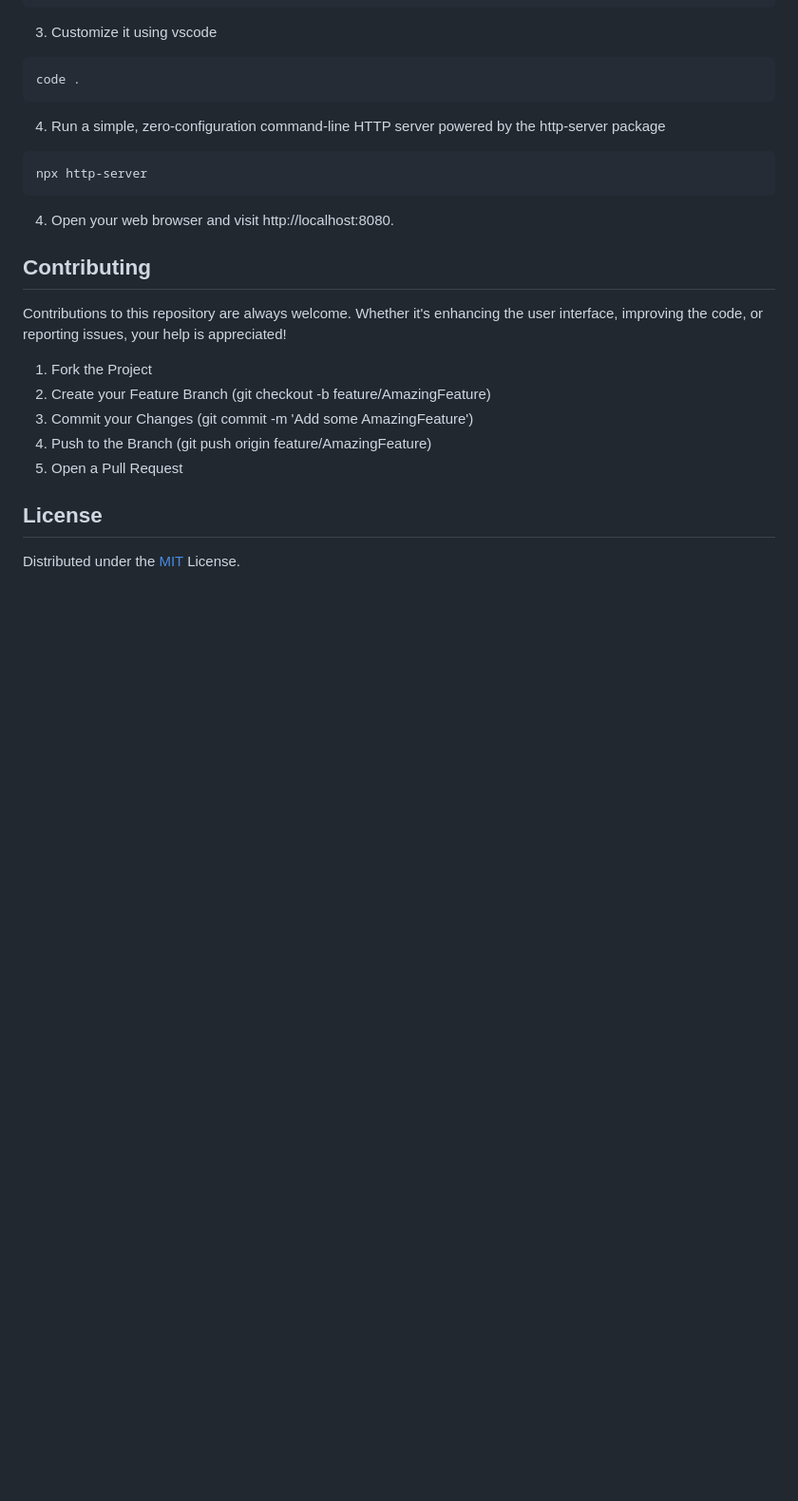
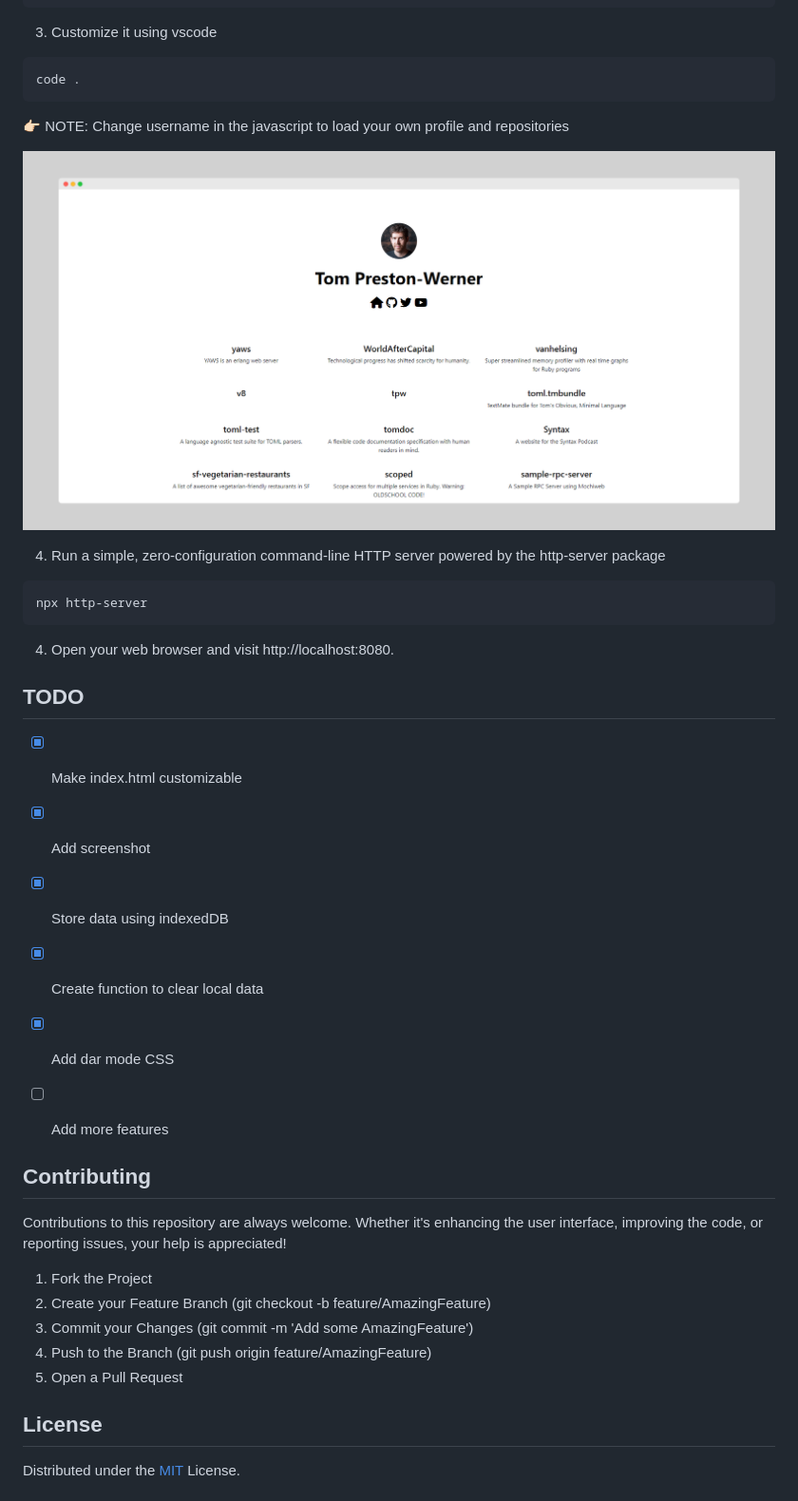
Before and after one commit to tshenolo/tshenolo.github.com, a Markdown page: README.md, the part around the change printed below. Shown: that part at 95% size. GitHub-like rendering; pictures changed too: img/github_showcase_mojombo.png (added); blank space fills up the shorter version.

````diff
--- a/README.md
+++ b/README.md
@@ -25,6 +25,10 @@ cd tshenolo.github.com
 code .
 ```
 
+👉🏻 NOTE: Change username in the javascript to load your own profile and repositories
+
+![Website Screenshot](img/github_showcase_mojombo.png)
+
 
 4. Run a simple, zero-configuration command-line HTTP server powered by the http-server package
 ```bash
@@ -32,6 +36,15 @@ npx http-server
 ```
 
 4. Open your web browser and visit http://localhost:8080.
+
+## TODO
+- [x] Make index.html customizable
+- [x] Add screenshot
+- [x] Store data using indexedDB
+- [x] Create function to clear local data
+- [x] Add dar mode CSS
+- [ ] Add more features
+
 
 ## Contributing
 Contributions to this repository are always welcome. Whether it's enhancing the user interface, improving the code, or reporting issues, your help is appreciated!
````
Also changed, not shown: other parts of README.md (+1 -1 lines), img/github_showcase_tshenolo.png (renamed from img/github_showcase_screely.png), 1 other file.
